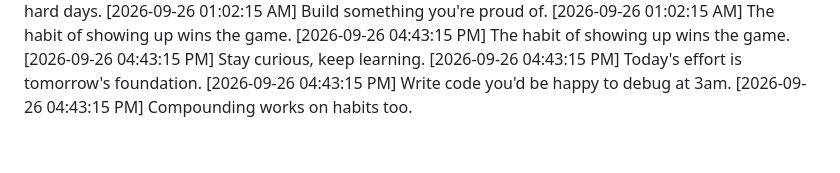
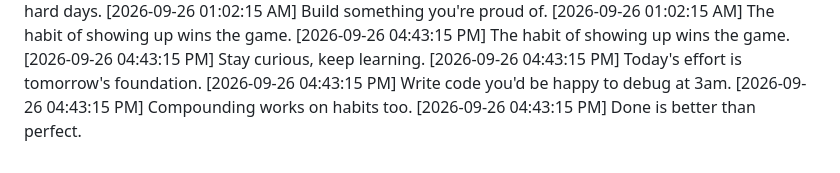
Before and after one commit to Niranjan266/green-squares-bot, a Markdown page: progress.md, the part around the change. Drawn GitHub-style.

Commit message:
🏗️ Laying more groundwork

```diff
--- a/progress.md
+++ b/progress.md
@@ -1049,3 +1049,4 @@
 [2026-09-26 04:43:15 PM] Today's effort is tomorrow's foundation.
 [2026-09-26 04:43:15 PM] Write code you'd be happy to debug at 3am.
 [2026-09-26 04:43:15 PM] Compounding works on habits too.
+[2026-09-26 04:43:15 PM] Done is better than perfect.
```
